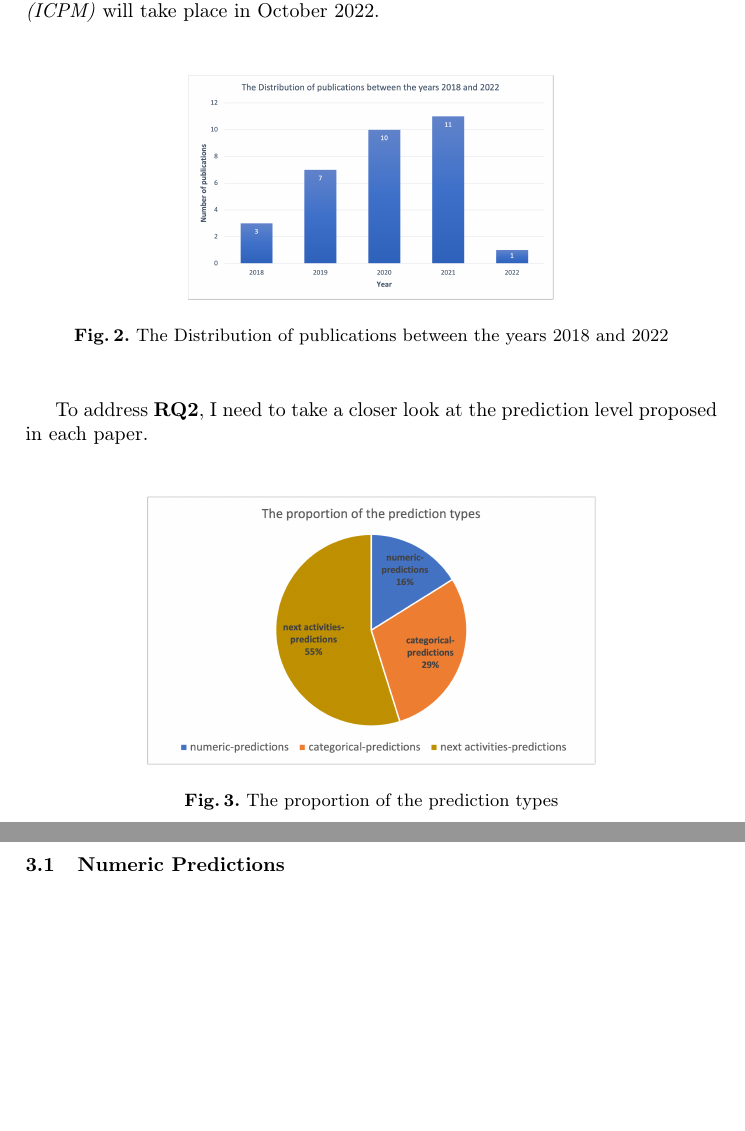
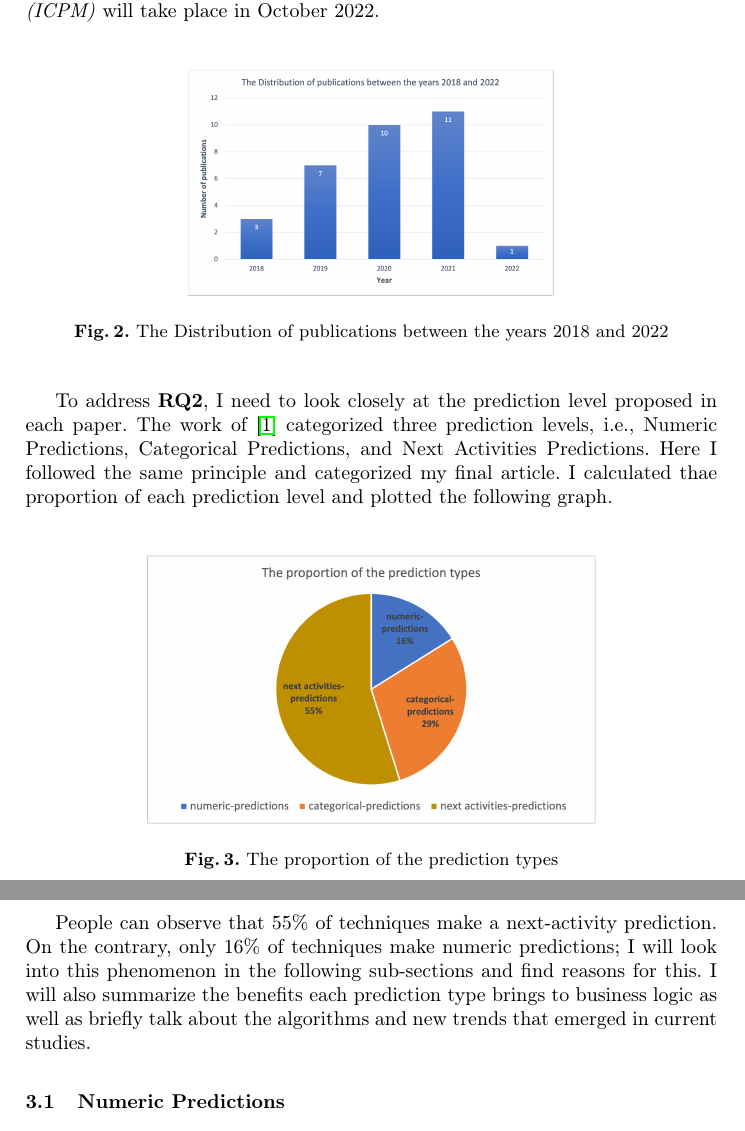
Before and after one commit to ShuaiweiYu/SeminarPaper, a LaTeX thesis (Seminar.tex): two parts of pages 4 and 5 of 6, joined at a grey line, cut so that both start at the same text, the shorter picture padded with empty space. Compiled offline with pdfLaTeX.

Commit message:
begin Systematic Literature Review Results

```diff
--- a/Seminar.tex
+++ b/Seminar.tex
@@ -63,23 +63,27 @@
 	\newpage
 	\section{Systematic Literature Review Results}
 
+		%publication distribution
 		To answer \textbf{RQ1}, I analyzed the publication date from the extracted meta-data by plotting the publication number. More and more publications on predictive process monitoring can be observed. Such a trend would imply that the PPM is gaining more and more attention, and the topic is becoming hotter. There is only one publication from 2022, probably because the queries were performed in May, and some papers are not yet published. Several conferences about Information Systems are not yet held, e.g., \textit{International Conference on Process Mining (ICPM)} will take place in October 2022.
 
 
 		\begin{figure}
 		\includegraphics[scale=0.4]{Distribution_publications.png}
 		\centering
-		\caption{The Distribution of publications between the years 2018 and 2022} \label{fig1}
+		\caption{The Distribution of publications between the years 2018 and 2022}
 		\end{figure}
 
-		To address \textbf{RQ2}, I need to take a closer look at the prediction level proposed in each paper.
+		%Prediction level proportion
+		To address \textbf{RQ2}, I need to look closely at the prediction level proposed in each paper. The work of \cite{ref1} categorized three prediction levels, i.e., Numeric Predictions,   Categorical Predictions, and Next Activities Predictions. Here I followed the same principle and categorized my final article. I calculated thae proportion of each prediction level and plotted the following graph.
 
 
 		\begin{figure}
 		\includegraphics[scale=0.5]{proportion_prediction.png}
 		\centering
-		\caption{The proportion of the prediction types} \label{fig1}
+		\caption{The proportion of the prediction types}
 		\end{figure}
+
+		People can observe that 55\% of techniques make a next-activity prediction. On the contrary, only 16\% of techniques make numeric predictions; I will look into this phenomenon in the following sub-sections and find reasons for this. I will also summarize the benefits each prediction type brings to business logic as well as briefly talk about the algorithms and new trends that emerged in current studies.
 
 		\subsection{Numeric Predictions}
 		\subsection{Categorical Predictions}
```
Also changed, not shown: Seminar.tex (4 more changed lines).
